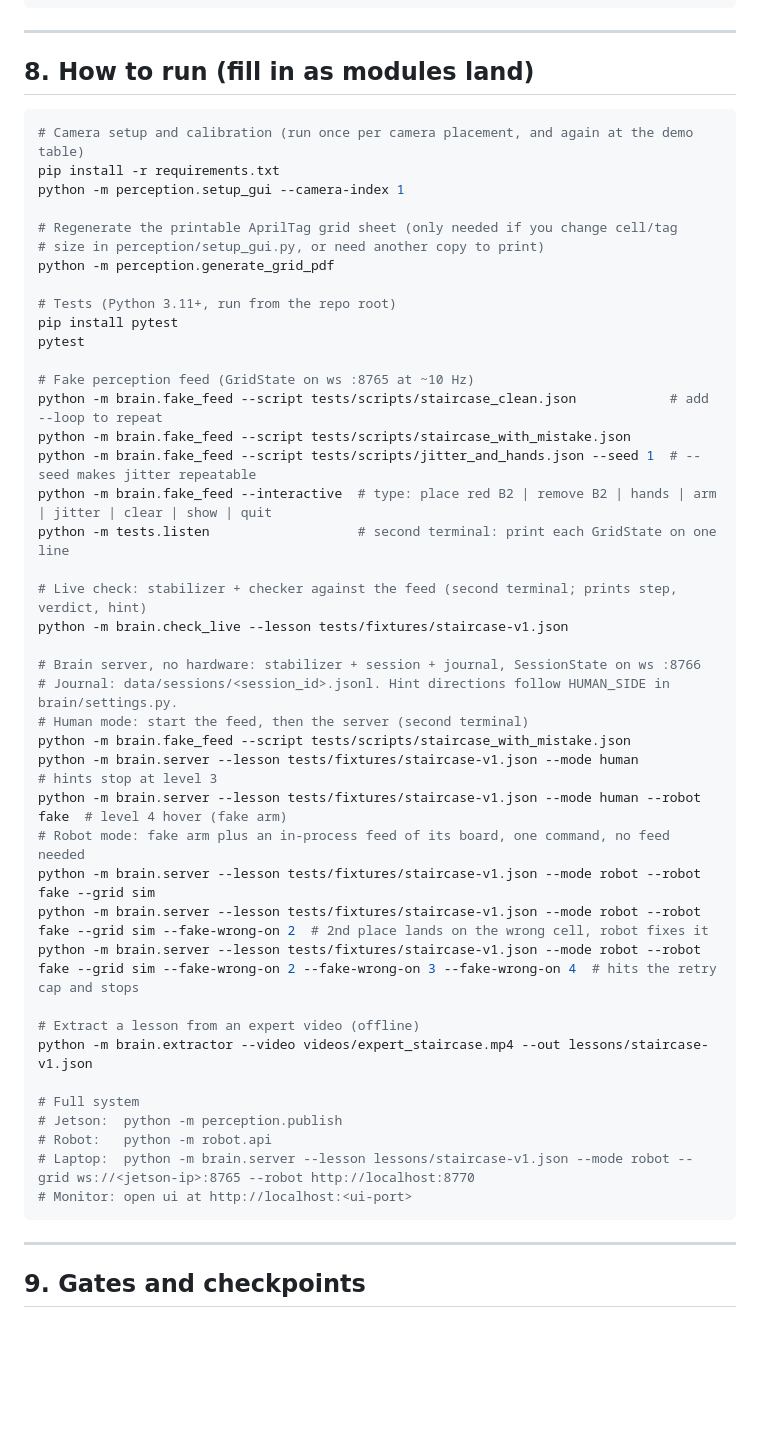
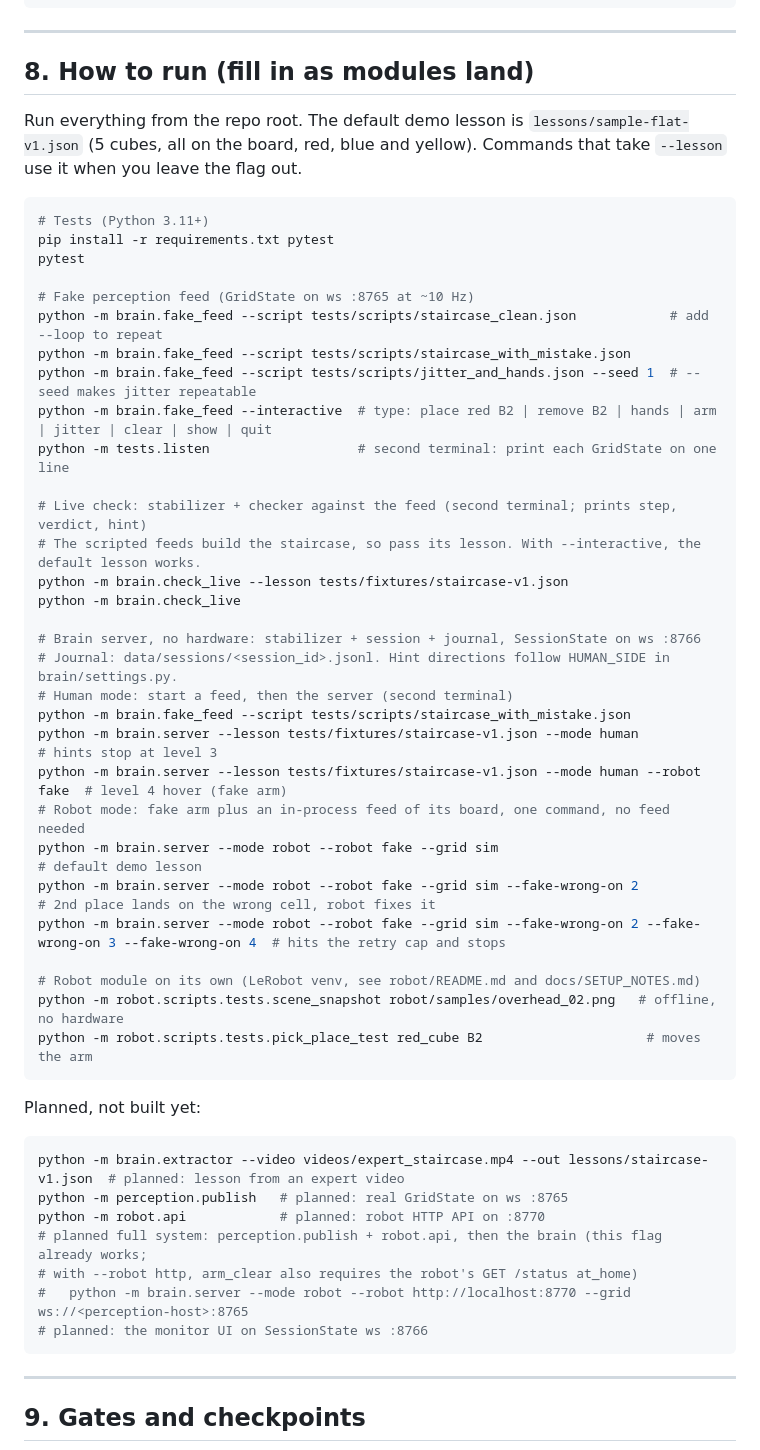
Before and after one commit to NSang22/apprentice, a Markdown page: README.md, the part around the change. Drawn GitHub-style; blank space fills up the shorter version.

````diff
--- a/README.md
+++ b/README.md
@@ -246,17 +246,11 @@ apprentice/
 
 ## 8. How to run (fill in as modules land)
 
+Run everything from the repo root. The default demo lesson is `lessons/sample-flat-v1.json` (5 cubes, all on the board, red, blue and yellow). Commands that take `--lesson` use it when you leave the flag out.
+
 ```bash
-# Camera setup and calibration (run once per camera placement, and again at the demo table)
-pip install -r requirements.txt
-python -m perception.setup_gui --camera-index 1
-
-# Regenerate the printable AprilTag grid sheet (only needed if you change cell/tag
-# size in perception/setup_gui.py, or need another copy to print)
-python -m perception.generate_grid_pdf
-
-# Tests (Python 3.11+, run from the repo root)
-pip install pytest
+# Tests (Python 3.11+)
+pip install -r requirements.txt pytest
 pytest
 
 # Fake perception feed (GridState on ws :8765 at ~10 Hz)
@@ -267,27 +261,36 @@ python -m brain.fake_feed --interactive  # type: place red B2 | remove B2 | hand
 python -m tests.listen                   # second terminal: print each GridState on one line
 
 # Live check: stabilizer + checker against the feed (second terminal; prints step, verdict, hint)
+# The scripted feeds build the staircase, so pass its lesson. With --interactive, the default lesson works.
 python -m brain.check_live --lesson tests/fixtures/staircase-v1.json
+python -m brain.check_live
 
 # Brain server, no hardware: stabilizer + session + journal, SessionState on ws :8766
 # Journal: data/sessions/<session_id>.jsonl. Hint directions follow HUMAN_SIDE in brain/settings.py.
-# Human mode: start the feed, then the server (second terminal)
+# Human mode: start a feed, then the server (second terminal)
 python -m brain.fake_feed --script tests/scripts/staircase_with_mistake.json
 python -m brain.server --lesson tests/fixtures/staircase-v1.json --mode human               # hints stop at level 3
 python -m brain.server --lesson tests/fixtures/staircase-v1.json --mode human --robot fake  # level 4 hover (fake arm)
 # Robot mode: fake arm plus an in-process feed of its board, one command, no feed needed
-python -m brain.server --lesson tests/fixtures/staircase-v1.json --mode robot --robot fake --grid sim
-python -m brain.server --lesson tests/fixtures/staircase-v1.json --mode robot --robot fake --grid sim --fake-wrong-on 2  # 2nd place lands on the wrong cell, robot fixes it
-python -m brain.server --lesson tests/fixtures/staircase-v1.json --mode robot --robot fake --grid sim --fake-wrong-on 2 --fake-wrong-on 3 --fake-wrong-on 4  # hits the retry cap and stops
+python -m brain.server --mode robot --robot fake --grid sim                                 # default demo lesson
+python -m brain.server --mode robot --robot fake --grid sim --fake-wrong-on 2               # 2nd place lands on the wrong cell, robot fixes it
+python -m brain.server --mode robot --robot fake --grid sim --fake-wrong-on 2 --fake-wrong-on 3 --fake-wrong-on 4  # hits the retry cap and stops
 
-# Extract a lesson from an expert video (offline)
-python -m brain.extractor --video videos/expert_staircase.mp4 --out lessons/staircase-v1.json
+# Robot module on its own (LeRobot venv, see robot/README.md and docs/SETUP_NOTES.md)
+python -m robot.scripts.tests.scene_snapshot robot/samples/overhead_02.png   # offline, no hardware
+python -m robot.scripts.tests.pick_place_test red_cube B2                     # moves the arm
+```
 
-# Full system
-# Jetson:  python -m perception.publish
-# Robot:   python -m robot.api
-# Laptop:  python -m brain.server --lesson lessons/staircase-v1.json --mode robot --grid ws://<jetson-ip>:8765 --robot http://localhost:8770
-# Monitor: open ui at http://localhost:<ui-port>
+Planned, not built yet:
+
+```bash
+python -m brain.extractor --video videos/expert_staircase.mp4 --out lessons/staircase-v1.json  # planned: lesson from an expert video
+python -m perception.publish   # planned: real GridState on ws :8765
+python -m robot.api            # planned: robot HTTP API on :8770
+# planned full system: perception.publish + robot.api, then the brain (this flag already works;
+# with --robot http, arm_clear also requires the robot's GET /status at_home)
+#   python -m brain.server --mode robot --robot http://localhost:8770 --grid ws://<perception-host>:8765
+# planned: the monitor UI on SessionState ws :8766
 ```
 
 ---
````
